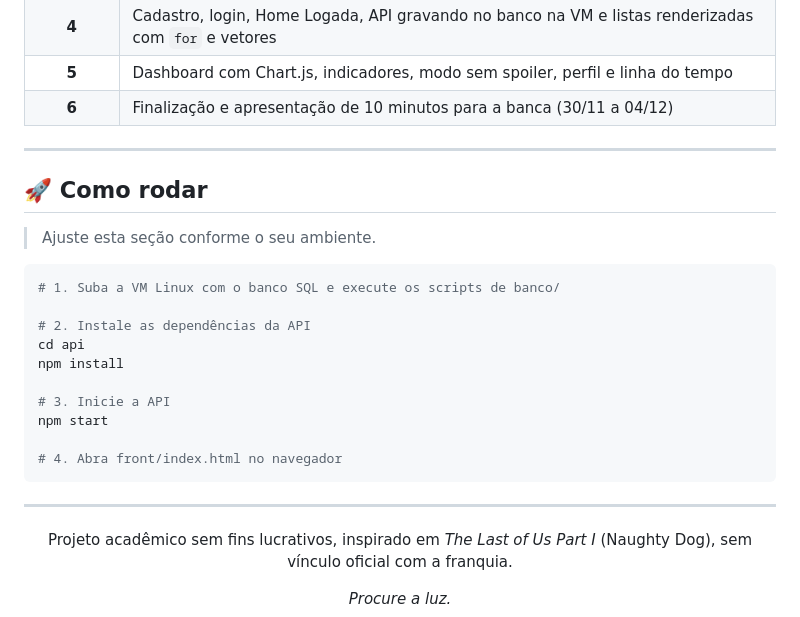
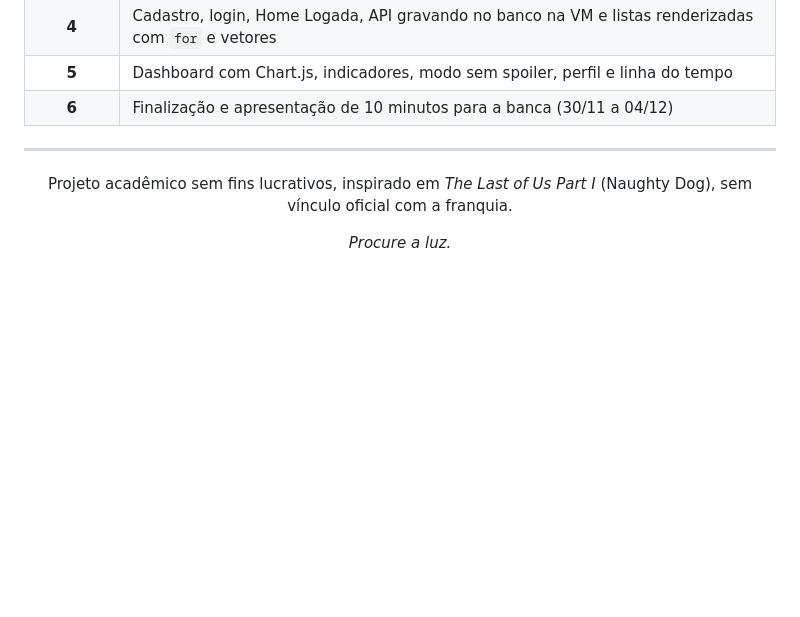
Before and after one commit to ronaldo-minero/tlou-wiki, a Markdown page: README.md, the part around the change. Drawn GitHub-style; blank space fills up the shorter version.

Commit message:
Ajustando readme

````diff
--- a/README.md
+++ b/README.md
@@ -138,25 +138,6 @@ A v1 cobre integralmente o primeiro jogo: **12 capítulos** (Verão, Outono, Inv
 
 ---
 
-## 🚀 Como rodar
-
-> Ajuste esta seção conforme o seu ambiente.
-
-```bash
-# 1. Suba a VM Linux com o banco SQL e execute os scripts de banco/
-
-# 2. Instale as dependências da API
-cd api
-npm install
-
-# 3. Inicie a API
-npm start
-
-# 4. Abra front/index.html no navegador
-```
-
----
-
 <div align="center">
 
 Projeto acadêmico sem fins lucrativos, inspirado em *The Last of Us Part I* (Naughty Dog), sem vínculo oficial com a franquia.
````
